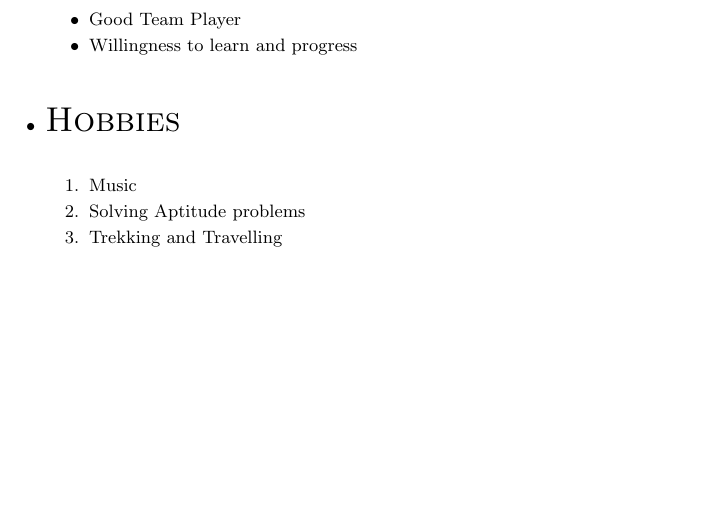
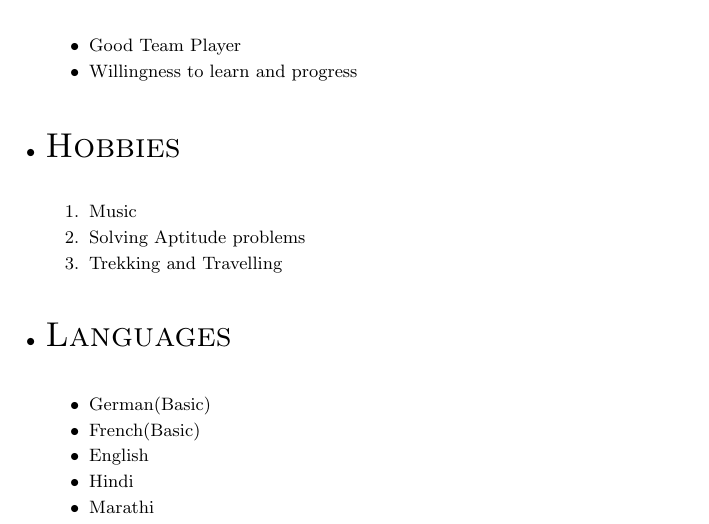
Before and after one commit to devendrajadhav3/devendrajadhav3, a LaTeX CV (DevendraResume.tex): part of page 3 of 3, cut so that both start at the same text, the shorter picture padded with empty space. Compiled offline with pdfLaTeX.

Commit message:
Languages

```diff
--- a/DevendraResume.tex
+++ b/DevendraResume.tex
@@ -185,6 +185,22 @@ LinkedIn ID: https://www.linkedin.com/in/devendra-jadhav-6a1a79100
 \end{enumerate}
 
 
+%Section: Languages
+\bigskip
+\item \begin{LARGE}
+	\textsc{Languages}
+\end{LARGE} \\
+
+\begin{itemize}
+	\itemsep0em
+	\item[$\bullet$] German(Basic)
+	\item[$\bullet$] French(Basic)
+	\item[$\bullet$] English
+	\item[$\bullet$] Hindi
+	\item[$\bullet$] Marathi
+\end{itemize}
+
+
 
 \end{small}
 \end{itemize}
```
Also changed, not shown: DevendraResume.pdf, 2 other files.
